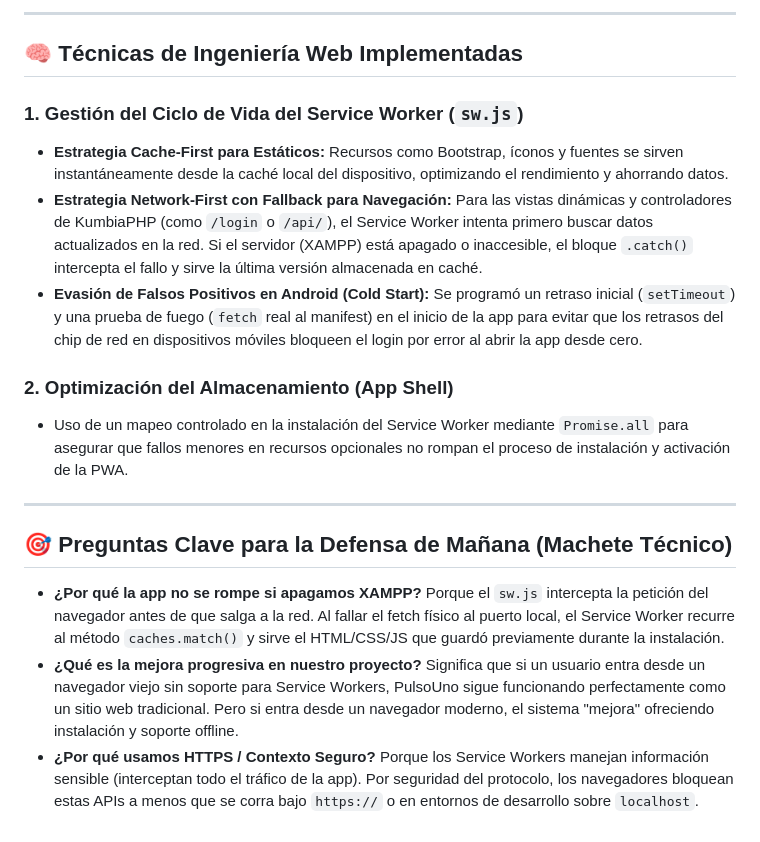
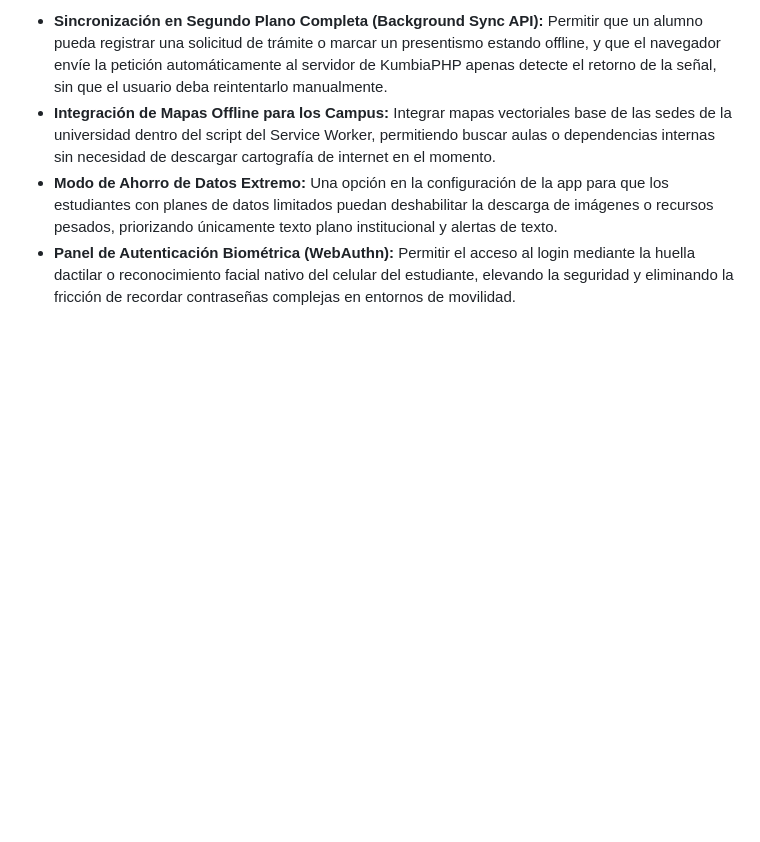
Before and after one commit to lldellapaolera/PulsoUnoApp, a Markdown page: README.md, the part around one of its changes. GitHub-like rendering; blank space fills up the shorter version.

```diff
--- a/README.md
+++ b/README.md
@@ -32,20 +30,5 @@ Este documento sirve como guía técnica para todo el equipo de cara a la presen
 
----
-
-## 🧠 Técnicas de Ingeniería Web Implementadas
-
-### 1. Gestión del Ciclo de Vida del Service Worker (`sw.js`)
-* **Estrategia Cache-First para Estáticos:** Recursos como Bootstrap, íconos y fuentes se sirven instantáneamente desde la caché local del dispositivo, optimizando el rendimiento y ahorrando datos.
-* **Estrategia Network-First con Fallback para Navegación:** Para las vistas dinámicas y controladores de KumbiaPHP (como `/login` o `/api/`), el Service Worker intenta primero buscar datos actualizados en la red. Si el servidor (XAMPP) está apagado o inaccesible, el bloque `.catch()` intercepta el fallo y sirve la última versión almacenada en caché.
-* **Evasión de Falsos Positivos en Android (Cold Start):** Se programó un retraso inicial (`setTimeout`) y una prueba de fuego (`fetch` real al manifest) en el inicio de la app para evitar que los retrasos del chip de red en dispositivos móviles bloqueen el login por error al abrir la app desde cero.
-
-### 2. Optimización del Almacenamiento (App Shell)
-* Uso de un mapeo controlado en la instalación del Service Worker mediante `Promise.all` para asegurar que fallos menores en recursos opcionales no rompan el proceso de instalación y activación de la PWA.
-
----
-
-## 🎯 Preguntas Clave para la Defensa de Mañana (Machete Técnico)
-
-* **¿Por qué la app no se rompe si apagamos XAMPP?** Porque el `sw.js` intercepta la petición del navegador antes de que salga a la red. Al fallar el fetch físico al puerto local, el Service Worker recurre al método `caches.match()` y sirve el HTML/CSS/JS que guardó previamente durante la instalación.
-* **¿Qué es la mejora progresiva en nuestro proyecto?** Significa que si un usuario entra desde un navegador viejo sin soporte para Service Workers, PulsoUno sigue funcionando perfectamente como un sitio web tradicional. Pero si entra desde un navegador moderno, el sistema "mejora" ofreciendo instalación y soporte offline.
-* **¿Por qué usamos HTTPS / Contexto Seguro?** Porque los Service Workers manejan información sensible (interceptan todo el tráfico de la app). Por seguridad del protocolo, los navegadores bloquean estas APIs a menos que se corra bajo `https://` o en entornos de desarrollo sobre `localhost`.
+* **Sincronización en Segundo Plano Completa (Background Sync API):** Permitir que un alumno pueda registrar una solicitud de trámite o marcar un presentismo estando offline, y que el navegador envíe la petición automáticamente al servidor de KumbiaPHP apenas detecte el retorno de la señal, sin que el usuario deba reintentarlo manualmente.
+* **Integración de Mapas Offline para los Campus:** Integrar mapas vectoriales base de las sedes de la universidad dentro del script del Service Worker, permitiendo buscar aulas o dependencias internas sin necesidad de descargar cartografía de internet en el momento.
+* **Modo de Ahorro de Datos Extremo:** Una opción en la configuración de la app para que los estudiantes con planes de datos limitados puedan deshabilitar la descarga de imágenes o recursos pesados, priorizando únicamente texto plano institucional y alertas de texto.
+* **Panel de Autenticación Biométrica (WebAuthn):** Permitir el acceso al login mediante la huella dactilar o reconocimiento facial nativo del celular del estudiante, elevando la seguridad y eliminando la fricción de recordar contraseñas complejas en entornos de movilidad.
```
Also changed, not shown: other parts of README.md (+19 -21 lines).
